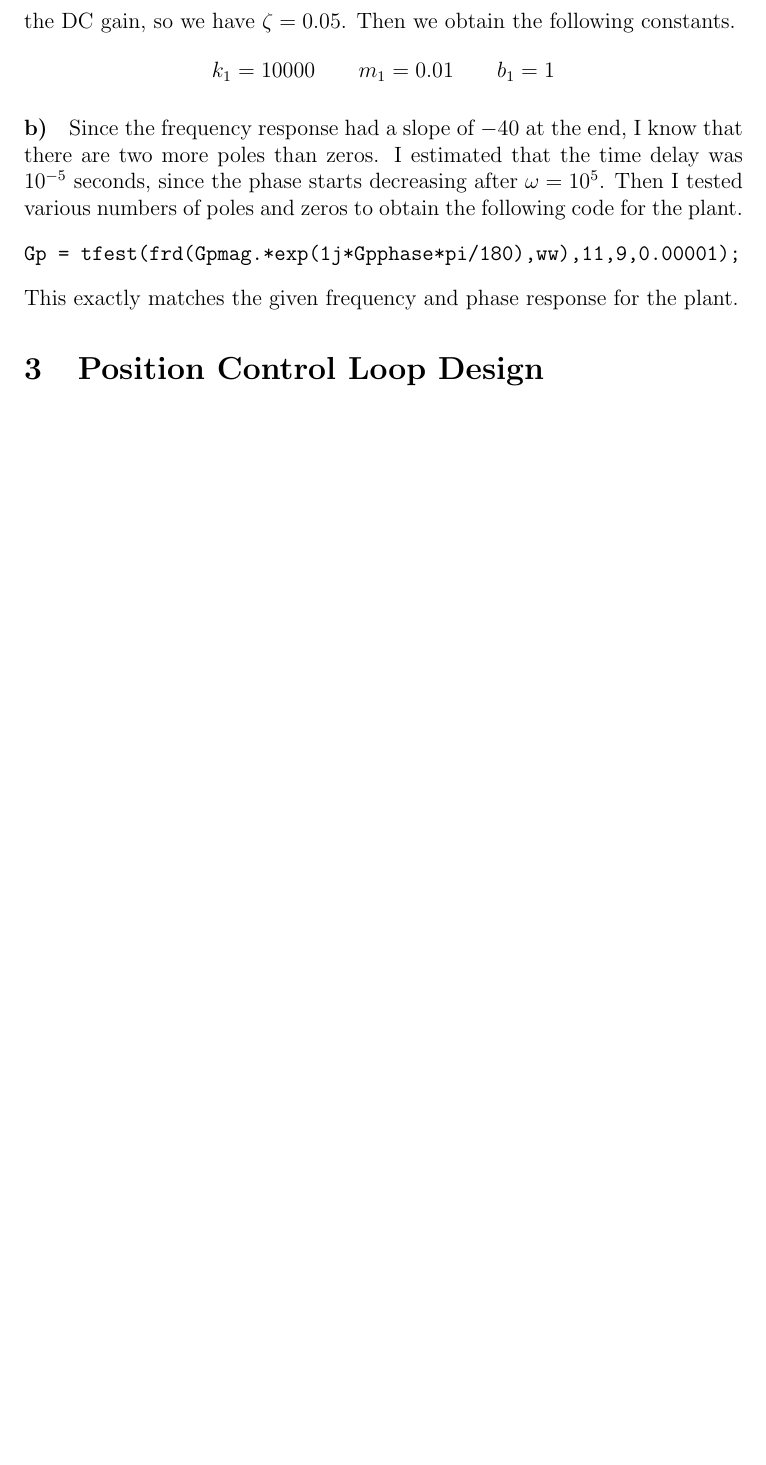
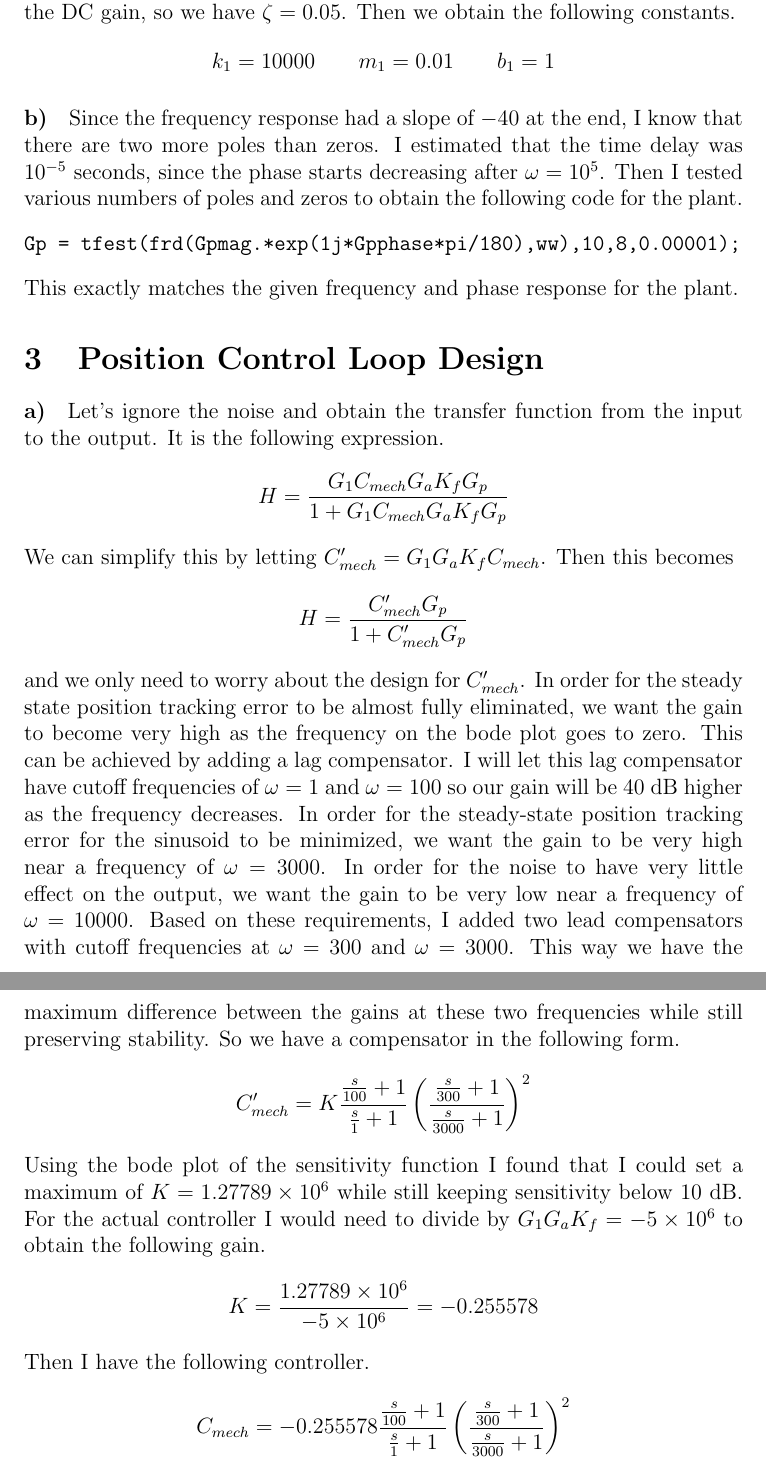
Before and after one commit to michaelwu756/EE141, a LaTeX document (project/report.tex): part of page 6 of 6 before the commit and two parts of pages 6 and 7 of 7 after it, the two joined at a grey line, cut so that both start at the same text, the shorter picture padded with empty space. Compiled offline with pdfLaTeX.

Commit message:
updated Gp, overfull hbox, controller design

```diff
--- a/project/report.tex
+++ b/project/report.tex
@@ -152,10 +153,33 @@ Since the frequency response had a slope of \(-40\) at the end, I know that ther
 I estimated that the time delay was \(10^{-5}\) seconds, since the phase starts decreasing after \(\omega=10^5\).
 Then I tested various numbers of poles and zeros to obtain the following code for the plant.
 \begin{verbatim}
-Gp = tfest(frd(Gpmag.*exp(1j*Gpphase*pi/180),ww),11,9,0.00001);
+Gp = tfest(frd(Gpmag.*exp(1j*Gpphase*pi/180),ww),10,8,0.00001);
 \end{verbatim}
 This exactly matches the given frequency and phase response for the plant.
 
 \section{Position Control Loop Design}
 
+\paragraph{a)}
+
+Let's ignore the noise and obtain the transfer function from the input to the output. It is the following expression.
+\[H = \frac{G_1C_{mech}G_aK_fG_p}{1+G_1C_{mech}G_aK_fG_p}\]
+We can simplify this by letting \(C^\prime_{mech}=G_1G_aK_fC_{mech}\). Then this becomes
+\[H = \frac{C^\prime_{mech}G_p}{1+C^\prime_{mech}G_p}\]
+and we only need to worry about the design for \(C^\prime_{mech}\). In order for the steady state position
+tracking error to be almost fully eliminated, we want the gain to become very high as the frequency on the bode plot
+goes to zero. This can be achieved by adding a lag compensator. I will let this lag compensator have cutoff frequencies
+of \(\omega=1\) and \(\omega=100\) so our gain will be \(40\) dB higher as the frequency decreases.
+In order for the steady-state position tracking error for the sinusoid to be minimized, we want the gain to be very
+high near a frequency of \(\omega=3000\). In order for the noise to have very little effect on the output, we want the gain
+to be very low near a frequency of \(\omega=10000\). Based on these requirements, I added two lead compensators with
+cutoff frequencies at \(\omega=300\) and \(\omega=3000\). This way we have the maximum difference between the gains at these
+two frequencies while still preserving stability. So we have a compensator in the following form.
+\[C^\prime_{mech}=K\frac{\frac{s}{100}+1}{\frac{s}{1}+1}\left(\frac{\frac{s}{300}+1}{\frac{s}{3000}+1}\right)^2\]
+Using the bode plot of the sensitivity function I found that I could set a maximum of \(K=1.27789\times 10^6\) while still
+keeping sensitivity below \(10\) dB. For the actual controller I would need to divide by \(G_1G_aK_f=-5\times 10^6\) to
+obtain the following gain.
+\[K=\frac{1.27789\times10^6}{-5\times 10^6}=-0.255578\]
+Then I have the following controller.
+\[C_{mech}=-0.255578\frac{\frac{s}{100}+1}{\frac{s}{1}+1}\left(\frac{\frac{s}{300}+1}{\frac{s}{3000}+1}\right)^2\]
+
 \end{document}
```
Also changed, not shown: project/report.pdf, project/report.tex (3 more changed lines), 1 other file.
